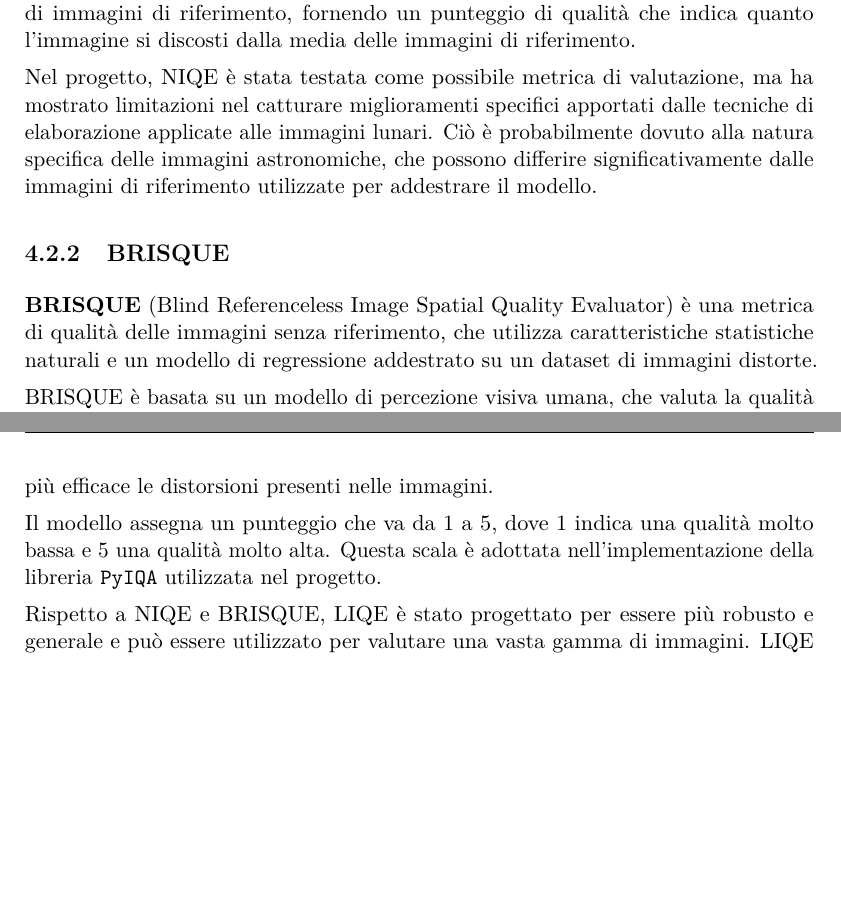
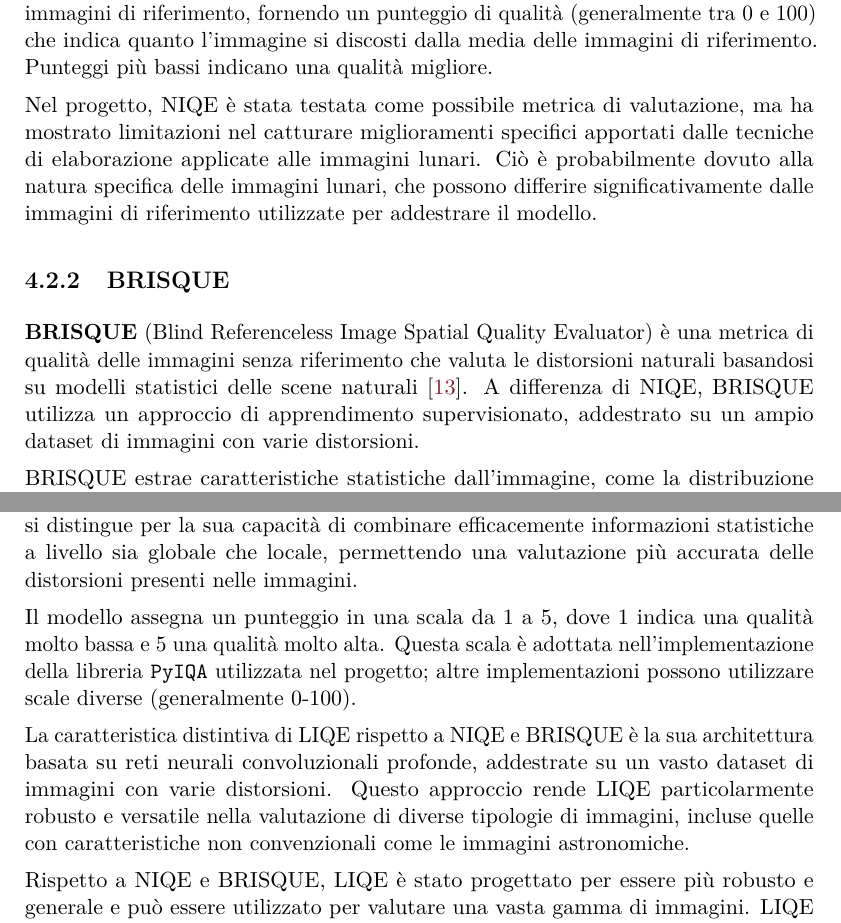
Before and after one commit to Spina02/bsc-thesis, a LaTeX thesis (src/Thesis.tex, which reads src/chapter/4.tex): two parts of pages 54 and 55 of 61 before the commit and two parts of pages 54 and 55 of 62 after it, joined at a grey line, cut so that both start at the same text, the shorter picture padded with empty space. Compiled offline with pdfLaTeX.

Commit message:
enhanced metrics' section

```diff
--- a/src/chapter/4.tex
+++ b/src/chapter/4.tex
@@ -53,11 +53,11 @@ Le metriche senza riferimento valutano la qualità dell'immagine in maniera auto
 
-NIQE calcola la distanza tra le statistiche dell'immagine e quelle di un campione di immagini di riferimento, fornendo un punteggio di qualità che indica quanto l'immagine si discosti dalla media delle immagini di riferimento.
+NIQE calcola la distanza tra le statistiche dell'immagine e quelle di un campione di immagini di riferimento, fornendo un punteggio di qualità (generalmente tra 0 e 100) che indica quanto l'immagine si discosti dalla media delle immagini di riferimento. Punteggi più bassi indicano una qualità migliore.
 
-Nel progetto, NIQE è stata testata come possibile metrica di valutazione, ma ha mostrato limitazioni nel catturare miglioramenti specifici apportati dalle tecniche di elaborazione applicate alle immagini lunari. Ciò è probabilmente dovuto alla natura specifica delle immagini astronomiche, che possono differire significativamente dalle immagini di riferimento utilizzate per addestrare il modello.
+Nel progetto, NIQE è stata testata come possibile metrica di valutazione, ma ha mostrato limitazioni nel catturare miglioramenti specifici apportati dalle tecniche di elaborazione applicate alle immagini lunari. Ciò è probabilmente dovuto alla natura specifica delle immagini lunari, che possono differire significativamente dalle immagini di riferimento utilizzate per addestrare il modello.
 
 \subsection{BRISQUE} \label{subsec:brisque}
 
-\textbf{BRISQUE} (Blind Referenceless Image Spatial Quality Evaluator) è una metrica di qualità delle immagini senza riferimento, che utilizza caratteristiche statistiche naturali e un modello di regressione addestrato su un dataset di immagini distorte.
+\textbf{BRISQUE} (Blind Referenceless Image Spatial Quality Evaluator) è una metrica di qualità delle immagini senza riferimento che valuta le distorsioni naturali basandosi su modelli statistici delle scene naturali \cite{brisque}. A differenza di NIQE, BRISQUE utilizza un approccio di apprendimento supervisionato, addestrato su un ampio dataset di immagini con varie distorsioni.
 
-BRISQUE è basata su un modello di percezione visiva umana, che valuta la qualità dell'immagine basandosi su caratteristiche statistiche e percettive, come la nitidezza, il contrasto, la luminosità e la presenza di artefatti \cite{brisque_paper}.
+BRISQUE estrae caratteristiche statistiche dall'immagine, come la distribuzione dei coefficienti MSCN (Mean Subtracted Contrast Normalized), per catturare le deviazioni dalla naturalità statistica tipicamente presenti nelle immagini di alta qualità. Il modello produce un punteggio di qualità in una scala da 0 a 100, dove punteggi più bassi indicano una qualità migliore.
 
@@ -65,9 +65,11 @@ Nel progetto, l'utilizzo di BRISQUE ha fornito risultati migliori rispetto a NIQ
 
 \subsection{LIQE} \label{subsec:liqe}
 
-\textbf{LIQE} (Learning-based Image Quality Evaluator) è una metrica di qualità delle immagini senza riferimento basata su apprendimento automatico, che utilizza tecniche di \textit{deep learning} per valutare la qualità delle immagini \cite{liqe_paper}. LIQE combina informazioni statistiche a livello globale e locale ed è in grado di catturare in maniera più efficace le distorsioni presenti nelle immagini.
+\textbf{LIQE} (Learning-based Image Quality Evaluator) è una metrica di qualità delle immagini senza riferimento basata su tecniche di \textit{deep learning} avanzate \cite{liqe}. LIQE si distingue per la sua capacità di combinare efficacemente informazioni statistiche a livello sia globale che locale, permettendo una valutazione più accurata delle distorsioni presenti nelle immagini.
 
-Il modello assegna un punteggio che va da 1 a 5, dove 1 indica una qualità molto bassa e 5 una qualità molto alta. Questa scala è adottata nell'implementazione della libreria \texttt{PyIQA} utilizzata nel progetto.
+Il modello assegna un punteggio in una scala da 1 a 5, dove 1 indica una qualità molto bassa e 5 una qualità molto alta. Questa scala è adottata nell'implementazione della libreria \texttt{PyIQA} utilizzata nel progetto; altre implementazioni possono utilizzare scale diverse (generalmente 0-100).
+
+La caratteristica distintiva di LIQE rispetto a NIQE e BRISQUE è la sua architettura basata su reti neurali convoluzionali profonde, addestrate su un vasto dataset di immagini con varie distorsioni. Questo approccio rende LIQE particolarmente robusto e versatile nella valutazione di diverse tipologie di immagini, incluse quelle con caratteristiche non convenzionali come le immagini astronomiche.
 
 Rispetto a NIQE e BRISQUE, LIQE è stato progettato per essere più robusto e generale e può essere utilizzato per valutare una vasta gamma di immagini. LIQE è stato addestrato su un dataset di immagini distorte e utilizza una rete neurale convoluzionale per valutare autonomamente la qualità delle immagini.
 
```
Also changed, not shown: src/Thesis.pdf, src/chapter/4.tex (4 more changed lines).
